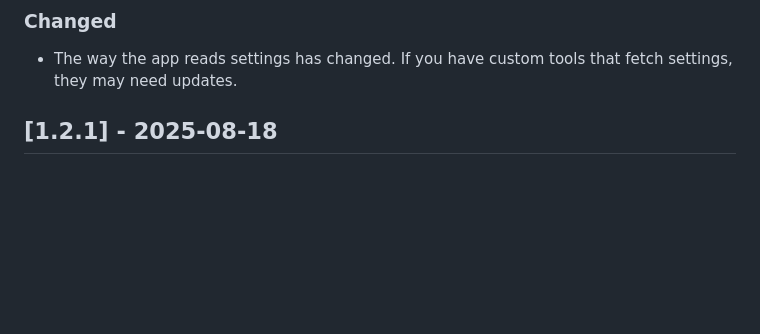
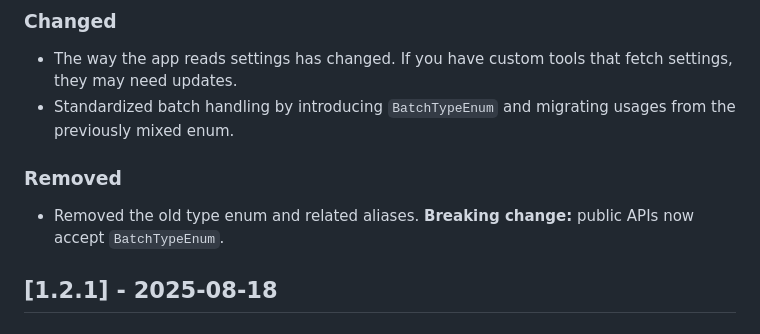
Before and after one commit to N3XT0R/video_sharing, a Markdown page: CHANGELOG.md, the part around the change. Drawn GitHub-style; blank space fills up the shorter version.

Commit message:
refactor(types): unify batch handling with BatchTypeEnum
- Replace mixed enum usage with consistent BatchTypeEnum across the codebase

```diff
--- a/CHANGELOG.md
+++ b/CHANGELOG.md
@@ -16,6 +16,11 @@ and this project adheres to [Semantic Versioning](https://semver.org/spec/v2.0.0
 ### Changed
 
 - The way the app reads settings has changed. If you have custom tools that fetch settings, they may need updates.
+- Standardized batch handling by introducing `BatchTypeEnum` and migrating usages from the previously mixed enum.
+
+### Removed
+
+- Removed the old type enum and related aliases. **Breaking change:** public APIs now accept `BatchTypeEnum`.
 
 ## [1.2.1] - 2025-08-18
 
```
